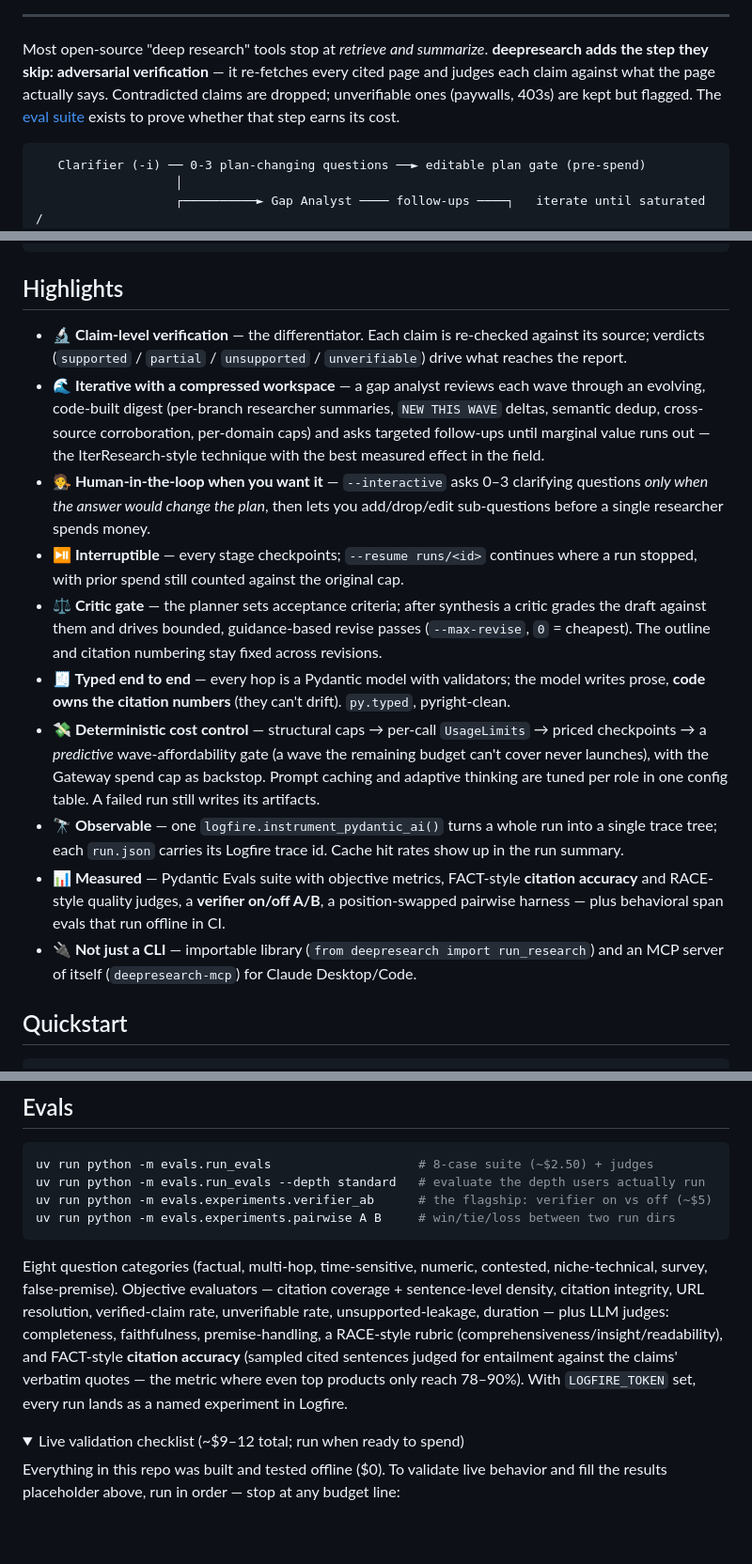
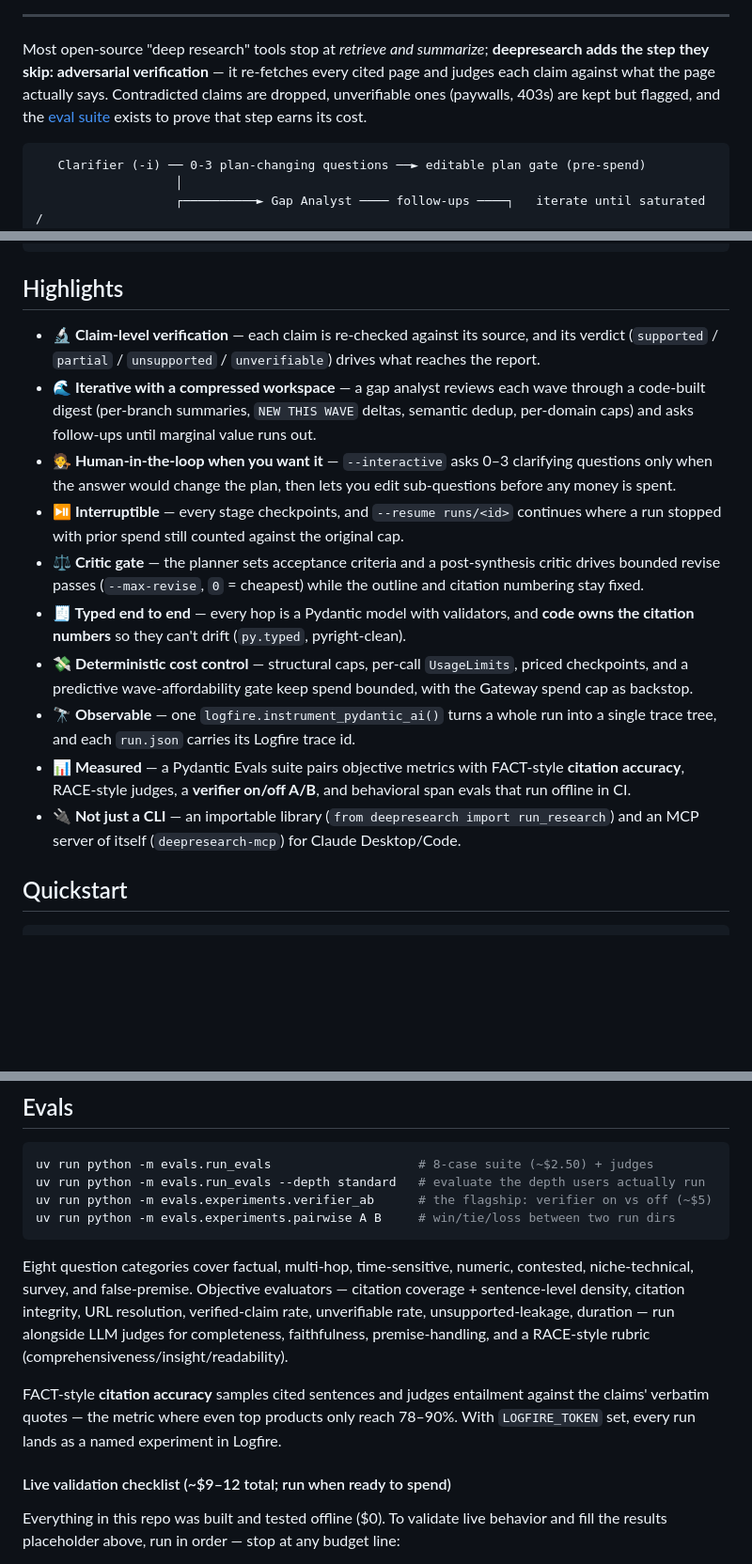
Before and after one commit to albertogrande/deep-research, a Markdown page: README.md, 3 parts joined by grey strips. Shown at 94% size. Drawn GitHub-style; folded sections open; blank space fills up the shorter version.

Commit message:
Polish README to the readme-skill standard (#1)
Co-authored-by: Alberto Grande <1658931+albertogrande@users.noreply.github.com>
Co-authored-by: Claude Opus 4.8 <noreply@anthropic.com>

````diff
--- a/README.md
+++ b/README.md
@@ -12,7 +10,7 @@ Ask a question; get back a cited Markdown report whose every claim has been re-f
 
 ---
 
-Most open-source "deep research" tools stop at *retrieve and summarize*. **deepresearch adds the step they skip: adversarial verification** — it re-fetches every cited page and judges each claim against what the page actually says. Contradicted claims are dropped; unverifiable ones (paywalls, 403s) are kept but flagged. The [eval suite](#evals) exists to prove whether that step earns its cost.
+Most open-source "deep research" tools stop at *retrieve and summarize*; **deepresearch adds the step they skip: adversarial verification** — it re-fetches every cited page and judges each claim against what the page actually says. Contradicted claims are dropped, unverifiable ones (paywalls, 403s) are kept but flagged, and the [eval suite](#evals) exists to prove that step earns its cost.
 
 ```
    Clarifier (-i) ── 0-3 plan-changing questions ──► editable plan gate (pre-spend)
@@ -36,16 +34,16 @@ Most open-source "deep research" tools stop at *retrieve and summarize*. **deepr
 
 ## Highlights
 
-- **🔬 Claim-level verification** — the differentiator. Each claim is re-checked against its source; verdicts (`supported` / `partial` / `unsupported` / `unverifiable`) drive what reaches the report.
-- **🌊 Iterative with a compressed workspace** — a gap analyst reviews each wave through an evolving, code-built digest (per-branch researcher summaries, `NEW THIS WAVE` deltas, semantic dedup, cross-source corroboration, per-domain caps) and asks targeted follow-ups until marginal value runs out — the IterResearch-style technique with the best measured effect in the field.
-- **🧑‍⚖️ Human-in-the-loop when you want it** — `--interactive` asks 0–3 clarifying questions *only when the answer would change the plan*, then lets you add/drop/edit sub-questions before a single researcher spends money.
-- **⏯️ Interruptible** — every stage checkpoints; `--resume runs/<id>` continues where a run stopped, with prior spend still counted against the original cap.
-- **⚖️ Critic gate** — the planner sets acceptance criteria; after synthesis a critic grades the draft against them and drives bounded, guidance-based revise passes (`--max-revise`, `0` = cheapest). The outline and citation numbering stay fixed across revisions.
-- **🧾 Typed end to end** — every hop is a Pydantic model with validators; the model writes prose, **code owns the citation numbers** (they can't drift). `py.typed`, pyright-clean.
-- **💸 Deterministic cost control** — structural caps → per-call `UsageLimits` → priced checkpoints → a *predictive* wave-affordability gate (a wave the remaining budget can't cover never launches), with the Gateway spend cap as backstop. Prompt caching and adaptive thinking are tuned per role in one config table. A failed run still writes its artifacts.
-- **🔭 Observable** — one `logfire.instrument_pydantic_ai()` turns a whole run into a single trace tree; each `run.json` carries its Logfire trace id. Cache hit rates show up in the run summary.
-- **📊 Measured** — Pydantic Evals suite with objective metrics, FACT-style **citation accuracy** and RACE-style quality judges, a **verifier on/off A/B**, a position-swapped pairwise harness — plus behavioral span evals that run offline in CI.
-- **🔌 Not just a CLI** — importable library (`from deepresearch import run_research`) and an MCP server of itself (`deepresearch-mcp`) for Claude Desktop/Code.
+- **🔬 Claim-level verification** — each claim is re-checked against its source, and its verdict (`supported` / `partial` / `unsupported` / `unverifiable`) drives what reaches the report.
+- **🌊 Iterative with a compressed workspace** — a gap analyst reviews each wave through a code-built digest (per-branch summaries, `NEW THIS WAVE` deltas, semantic dedup, per-domain caps) and asks follow-ups until marginal value runs out.
+- **🧑‍⚖️ Human-in-the-loop when you want it** — `--interactive` asks 0–3 clarifying questions only when the answer would change the plan, then lets you edit sub-questions before any money is spent.
+- **⏯️ Interruptible** — every stage checkpoints, and `--resume runs/<id>` continues where a run stopped with prior spend still counted against the original cap.
+- **⚖️ Critic gate** — the planner sets acceptance criteria and a post-synthesis critic drives bounded revise passes (`--max-revise`, `0` = cheapest) while the outline and citation numbering stay fixed.
+- **🧾 Typed end to end** — every hop is a Pydantic model with validators, and **code owns the citation numbers** so they can't drift (`py.typed`, pyright-clean).
+- **💸 Deterministic cost control** — structural caps, per-call `UsageLimits`, priced checkpoints, and a predictive wave-affordability gate keep spend bounded, with the Gateway spend cap as backstop.
+- **🔭 Observable** — one `logfire.instrument_pydantic_ai()` turns a whole run into a single trace tree, and each `run.json` carries its Logfire trace id.
+- **📊 Measured** — a Pydantic Evals suite pairs objective metrics with FACT-style **citation accuracy**, RACE-style judges, a **verifier on/off A/B**, and behavioral span evals that run offline in CI.
+- **🔌 Not just a CLI** — an importable library (`from deepresearch import run_research`) and an MCP server of itself (`deepresearch-mcp`) for Claude Desktop/Code.
 
 ## Quickstart
 
@@ -173,12 +168,13 @@ uv run python -m evals.experiments.verifier_ab      # the flagship: verifier on
 uv run python -m evals.experiments.pairwise A B     # win/tie/loss between two run dirs
 ```
 
-Eight question categories (factual, multi-hop, time-sensitive, numeric, contested, niche-technical, survey, false-premise). Objective evaluators — citation coverage + sentence-level density, citation integrity, URL resolution, verified-claim rate, unverifiable rate, unsupported-leakage, duration — plus LLM judges: completeness, faithfulness, premise-handling, a RACE-style rubric (comprehensiveness/insight/readability), and FACT-style **citation accuracy** (sampled cited sentences judged for entailment against the claims' verbatim quotes — the metric where even top products only reach 78–90%). With `LOGFIRE_TOKEN` set, every run lands as a named experiment in Logfire.
+Eight question categories cover factual, multi-hop, time-sensitive, numeric, contested, niche-technical, survey, and false-premise. Objective evaluators — citation coverage + sentence-level density, citation integrity, URL resolution, verified-claim rate, unverifiable rate, unsupported-leakage, duration — run alongside LLM judges for completeness, faithfulness, premise-handling, and a RACE-style rubric (comprehensiveness/insight/readability).
+
+FACT-style **citation accuracy** samples cited sentences and judges entailment against the claims' verbatim quotes — the metric where even top products only reach 78–90%. With `LOGFIRE_TOKEN` set, every run lands as a named experiment in Logfire.
 
 <!-- A/B RESULTS: paste the verifier_ab table here after the first live run -->
 
-<details>
-<summary>Live validation checklist (~$9–12 total; run when ready to spend)</summary>
+#### Live validation checklist (~$9–12 total; run when ready to spend)
 
 Everything in this repo was built and tested offline ($0). To validate live behavior and fill
 the results placeholder above, run in order — stop at any budget line:
````
Also changed, not shown: other parts of README.md (+4 -14 lines).
